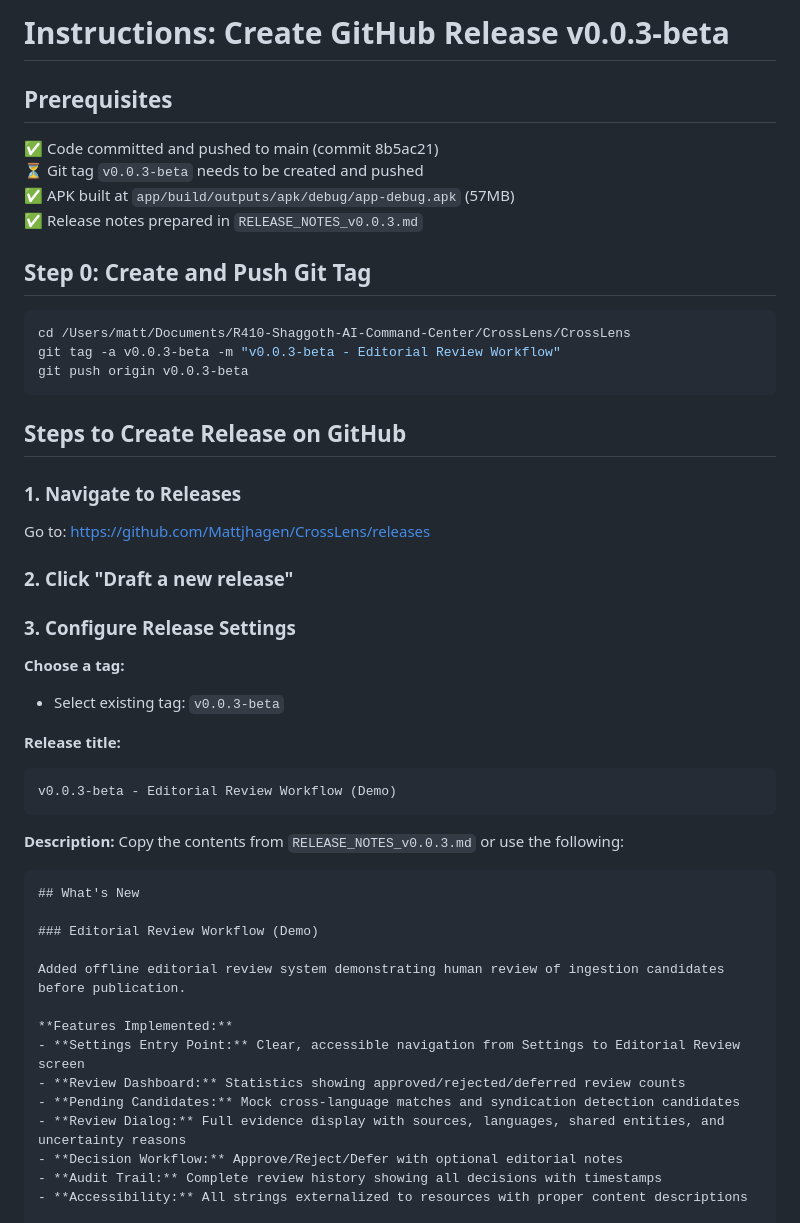
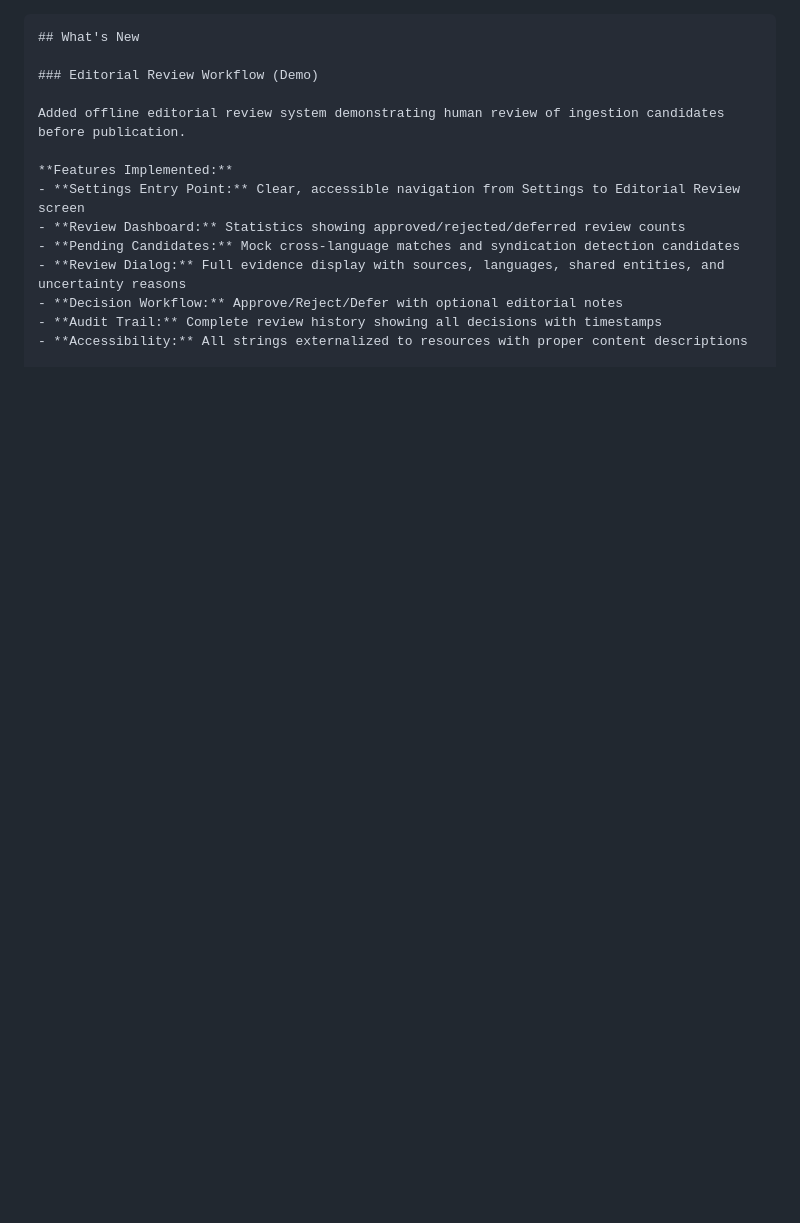
Before and after one commit to Mattjhagen/CrossLens, a Markdown page: GITHUB_RELEASE_INSTRUCTIONS_v0.0.3.md, the part around the change. Drawn GitHub-style; blank space fills up the shorter version.

````diff
--- a/GITHUB_RELEASE_INSTRUCTIONS_v0.0.3.md
+++ b/GITHUB_RELEASE_INSTRUCTIONS_v0.0.3.md
@@ -1,39 +1,3 @@
-# Instructions: Create GitHub Release v0.0.3-beta
-
-## Prerequisites
-✅ Code committed and pushed to main (commit 8b5ac21)
-⏳ Git tag `v0.0.3-beta` needs to be created and pushed
-✅ APK built at `app/build/outputs/apk/debug/app-debug.apk` (57MB)
-✅ Release notes prepared in `RELEASE_NOTES_v0.0.3.md`
-
-## Step 0: Create and Push Git Tag
-
-```bash
-cd /Users/matt/Documents/R410-Shaggoth-AI-Command-Center/CrossLens/CrossLens
-git tag -a v0.0.3-beta -m "v0.0.3-beta - Editorial Review Workflow"
-git push origin v0.0.3-beta
-```
-
-## Steps to Create Release on GitHub
-
-### 1. Navigate to Releases
-Go to: https://github.com/Mattjhagen/CrossLens/releases
-
-### 2. Click "Draft a new release"
-
-### 3. Configure Release Settings
-
-**Choose a tag:**
-- Select existing tag: `v0.0.3-beta`
-
-**Release title:**
-```
-v0.0.3-beta - Editorial Review Workflow (Demo)
-```
-
-**Description:**
-Copy the contents from `RELEASE_NOTES_v0.0.3.md` or use the following:
-
 ```markdown
 ## What's New
 
````
